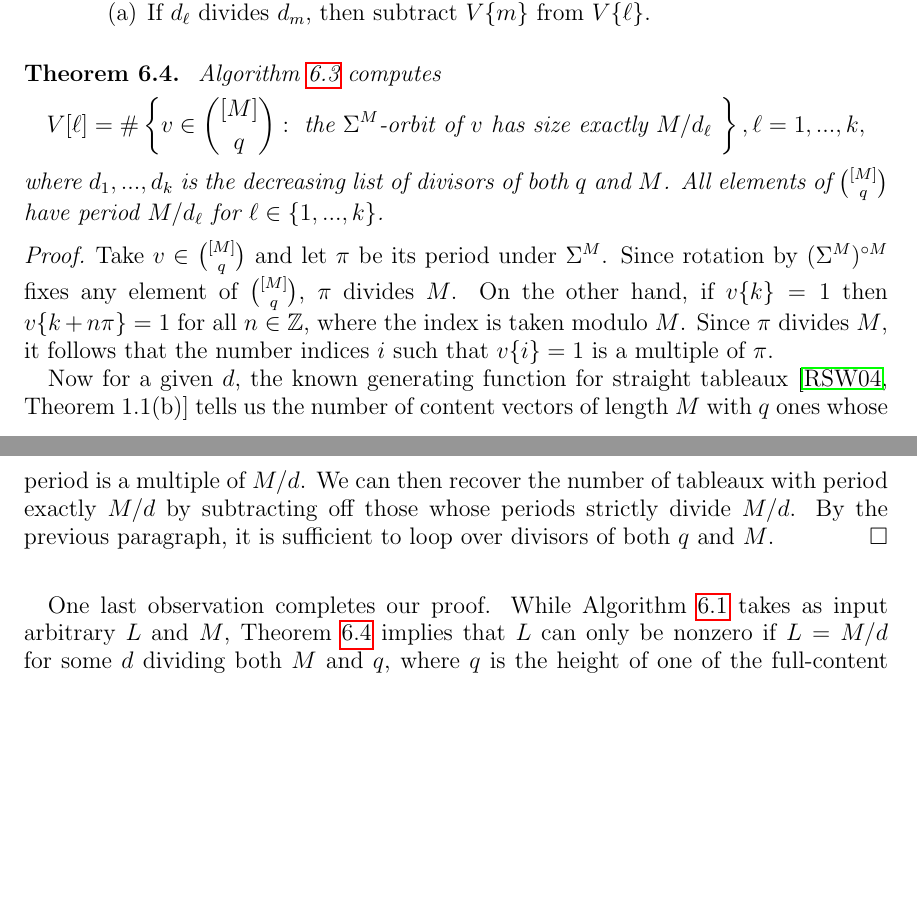
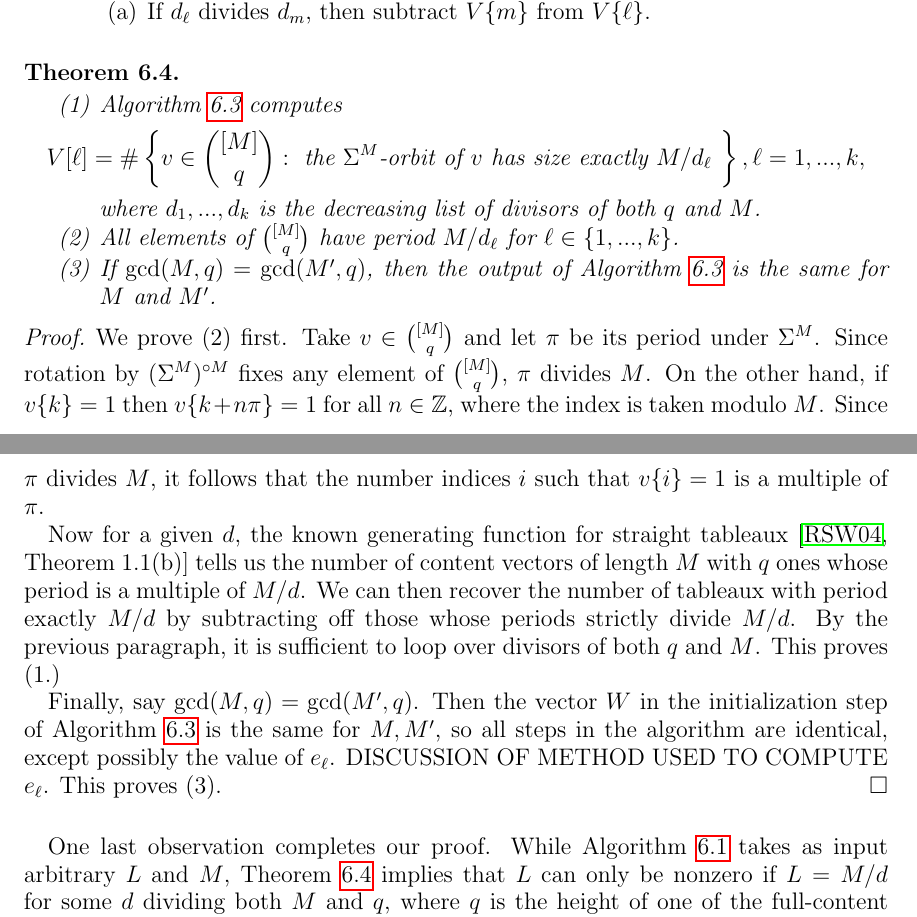
Before and after one commit to dogestoyevsky/ExceptionalPlanePartitions, a LaTeX paper (exceptionals4.tex): two parts of pages 26 and 27 of 29, joined at a grey line, cut so that both start at the same text, the shorter picture padded with empty space. Compiled offline with pdfLaTeX.

Commit message:
expanding theorem 6.4

```diff
--- a/exceptionals4.tex
+++ b/exceptionals4.tex
@@ -1136,13 +1136,20 @@ We have assumed in Algorithm~\ref{alg:1} that we can execute Step~1. This step i
 \end{enumerate} \-\
 \end{algorithm}
 \begin{theorem}~\label{thm:alg2}
+\begin{enumerate}
+\item
 Algorithm~\ref{alg:2} computes  \[ V[\ell] = \#\left\{ v \in \binom{[M]}{q} : \text{ the $\Sigma^M$-orbit of $v$ has size exactly $M/d_\ell$ } \right\}, \ell = 1,...,k, \]
-where $d_1,...,d_k$ is the decreasing list of divisors of both $q$ and $M$.  All elements of $\binom{[M]}{q}$ have period $M/d_\ell$ for $\ell \in \lbrace 1,...,k \rbrace$.
+where $d_1,...,d_k$ is the decreasing list of divisors of both $q$ and $M$.
+\item All elements of $\binom{[M]}{q}$ have period $M/d_\ell$ for $\ell \in \lbrace 1,...,k \rbrace$.
+\item If $\gcd(M,q) = \gcd(M',q)$, then the output of Algorithm~\ref{alg:2} is the same for $M$ and $M'$.
+\end{enumerate}
 \end{theorem}
 \begin{proof}
-Take $v \in \binom{[M]}{q}$ and let $\pi$ be its period under $\Sigma^M$. Since rotation by $(\Sigma^M)^{\circ M}$ fixes any element of $\binom{[M]}{q}$, $\pi$ divides $M$. On the other hand, if $v\lbrace k \rbrace= 1$ then $v \lbrace k + n \pi \rbrace = 1$ for all $n \in \mathbb{Z}$, where the index is taken modulo $M$. Since $\pi$ divides $M$, it follows that the number indices $i$ such that $v \lbrace i \rbrace = 1$ is a multiple of $\pi$.
+We prove (2) first. Take $v \in \binom{[M]}{q}$ and let $\pi$ be its period under $\Sigma^M$. Since rotation by $(\Sigma^M)^{\circ M}$ fixes any element of $\binom{[M]}{q}$, $\pi$ divides $M$. On the other hand, if $v\lbrace k \rbrace= 1$ then $v \lbrace k + n \pi \rbrace = 1$ for all $n \in \mathbb{Z}$, where the index is taken modulo $M$. Since $\pi$ divides $M$, it follows that the number indices $i$ such that $v \lbrace i \rbrace = 1$ is a multiple of $\pi$.
 
-Now for a given $d$, the known generating function for straight tableaux \cite[Theorem~1.1(b)]{Reiner.Stanton.White} tells us the number of content vectors of length $M$ with $q$ ones whose period is a multiple of $M/d$. We can then recover the number of tableaux with period exactly $M/d$ by subtracting off those whose periods strictly divide $M/d$. By the previous paragraph, it is sufficient to loop over divisors of both $q$ and $M$.
+Now for a given $d$, the known generating function for straight tableaux \cite[Theorem~1.1(b)]{Reiner.Stanton.White} tells us the number of content vectors of length $M$ with $q$ ones whose period is a multiple of $M/d$. We can then recover the number of tableaux with period exactly $M/d$ by subtracting off those whose periods strictly divide $M/d$. By the previous paragraph, it is sufficient to loop over divisors of both $q$ and $M$. This proves (1.)
+
+Finally, say $\gcd(M,q) = \gcd(M',q)$.  Then the vector $W$ in the initialization step of Algorithm~\ref{alg:2} is the same for $M,M'$, so all steps in the algorithm are identical, except possibly the value of $e_\ell$. DISCUSSION OF METHOD USED TO COMPUTE $e_\ell$. This proves (3).
 \end{proof}
 
 One last observation completes our proof. While Algorithm~\ref{alg:1} takes as input arbitrary $L$ and $M$, Theorem~\ref{thm:alg2} implies that $L$ can only be nonzero if $L = M/d$ for some $d$ dividing both $M$ and $q$, where $q$ is the height of one of the full-content tableaux in the appropriate table (Tables \ref{tab:E6}, \ref{tab:E7}, and \ref{tab:prop}). For fixed $\lambda$, the set of such $d$ is determined by the multiset of common divisors of $M$ and possible full-content heights of tableau on $\lambda$. For instance, if $\lambda = \lambda_{CM}$, then the set of such $d$ is determined by the common divisors of $M$ and integers from 11 to 16 (Table~\ref{tab:E6}).
```
Also changed, not shown: exceptionals4.pdf, 4 other files.
